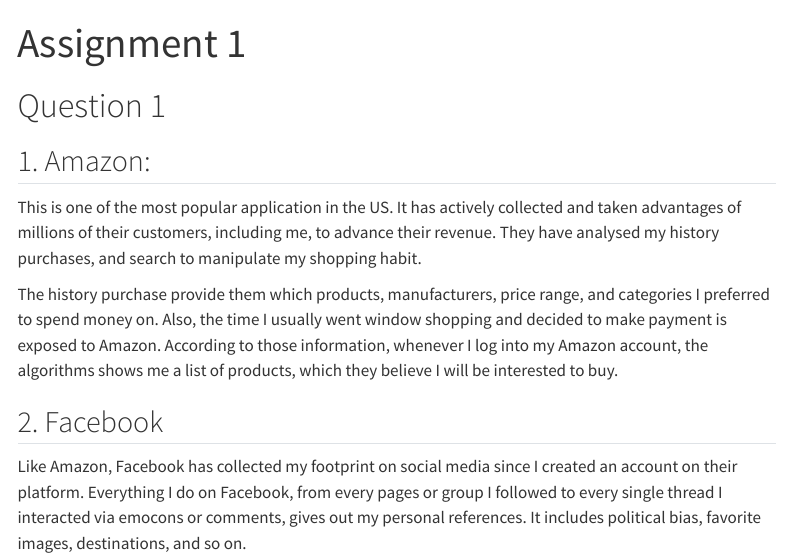
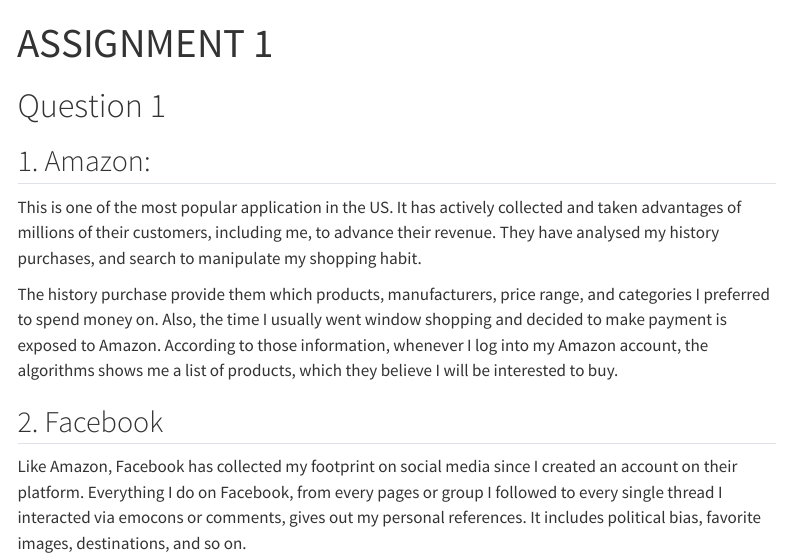
Before and after one commit to tranhhung/tranhhung.github.io, a Quarto document (assignment1.qmd): the page in a window 1100 px wide, from its top. Rendered offline with R 4.5, knitr and Pandoc in place of Quarto, with nearby package versions; menus at the side of the page are left out.

Commit message:
Add files via upload

```diff
--- a/_quarto.yml
+++ b/_quarto.yml
@@ -9,20 +9,12 @@
         text: "Home"
       - href: about.qmd
         text: "about"
-      - href: research.qmd
-        text: "Research"
-      - href: project.qmd
-        text: "Project"
-      - href: cv
-        text: "CV"
+
       - text: "Assignments"
         menu:
           - href: assignment1.qmd
             text: "Assignment1"
-          - href: assignment2.qmd
-            text: "Assignment2"
-          - href: assignment3.qmd
-            text: "Assignment3"
+
 format:
   html:
     theme:
--- a/assignment1.qmd
+++ b/assignment1.qmd
@@ -1,5 +1,5 @@
 ---
-title: "Assignment 1"
+title: "ASSIGNMENT 1"
 ---
 
 # Question 1
```
Also changed, not shown: _quarto.yml (2 more changed lines), 4 other files.
